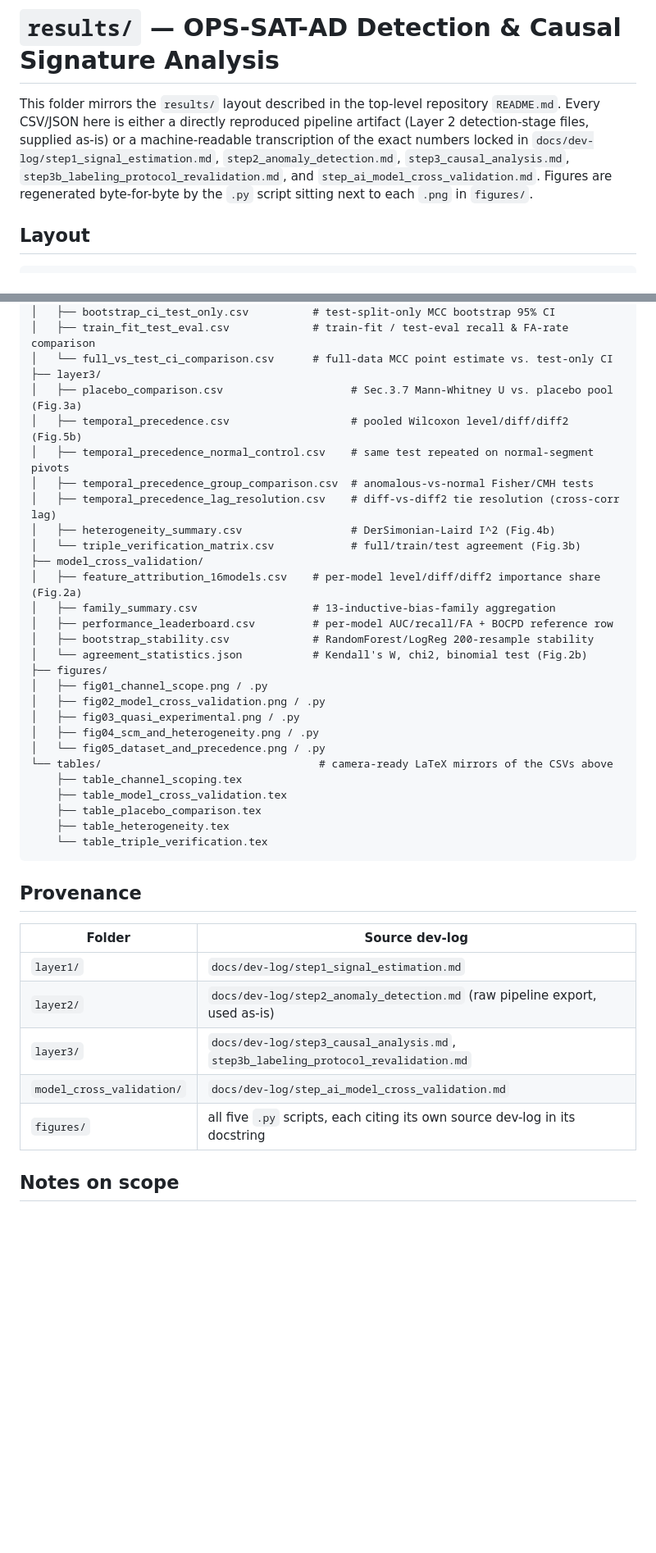
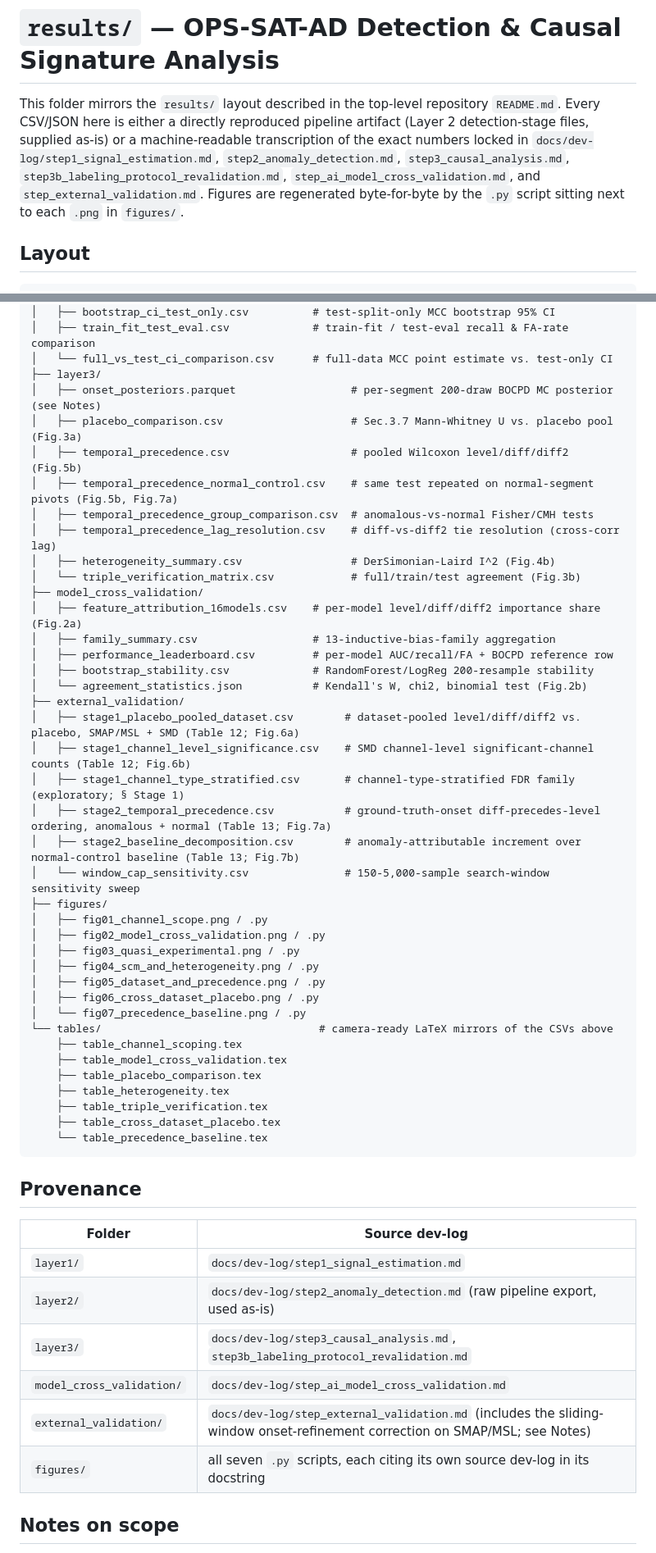
Before and after one commit to LEEYJ1021/opssat-ad-detection-causal, a Markdown page: results/README.md, 2 parts joined by grey strips. Shown at 82% size. Drawn GitHub-style; blank space fills up the shorter version.

````diff
--- a/results/README.md
+++ b/results/README.md
@@ -5,7 +5,8 @@ This folder mirrors the `results/` layout described in the top-level repository
 (Layer 2 detection-stage files, supplied as-is) or a machine-readable transcription
 of the exact numbers locked in `docs/dev-log/step1_signal_estimation.md`,
 `step2_anomaly_detection.md`, `step3_causal_analysis.md`,
-`step3b_labeling_protocol_revalidation.md`, and `step_ai_model_cross_validation.md`.
+`step3b_labeling_protocol_revalidation.md`, `step_ai_model_cross_validation.md`,
+and `step_external_validation.md`.
 Figures are regenerated byte-for-byte by the `.py` script sitting next to each `.png`
 in `figures/`.
 
@@ -27,9 +28,10 @@ results/
 │   ├── train_fit_test_eval.csv             # train-fit / test-eval recall & FA-rate comparison
 │   └── full_vs_test_ci_comparison.csv      # full-data MCC point estimate vs. test-only CI
 ├── layer3/
+│   ├── onset_posteriors.parquet                  # per-segment 200-draw BOCPD MC posterior (see Notes)
 │   ├── placebo_comparison.csv                    # Sec.3.7 Mann-Whitney U vs. placebo pool (Fig.3a)
 │   ├── temporal_precedence.csv                   # pooled Wilcoxon level/diff/diff2 (Fig.5b)
-│   ├── temporal_precedence_normal_control.csv    # same test repeated on normal-segment pivots
+│   ├── temporal_precedence_normal_control.csv    # same test repeated on normal-segment pivots (Fig.5b, Fig.7a)
 │   ├── temporal_precedence_group_comparison.csv  # anomalous-vs-normal Fisher/CMH tests
 │   ├── temporal_precedence_lag_resolution.csv    # diff-vs-diff2 tie resolution (cross-corr lag)
 │   ├── heterogeneity_summary.csv                 # DerSimonian-Laird I^2 (Fig.4b)
@@ -40,18 +42,29 @@ results/
 │   ├── performance_leaderboard.csv         # per-model AUC/recall/FA + BOCPD reference row
 │   ├── bootstrap_stability.csv             # RandomForest/LogReg 200-resample stability
 │   └── agreement_statistics.json           # Kendall's W, chi2, binomial test (Fig.2b)
+├── external_validation/
+│   ├── stage1_placebo_pooled_dataset.csv        # dataset-pooled level/diff/diff2 vs. placebo, SMAP/MSL + SMD (Table 12; Fig.6a)
+│   ├── stage1_channel_level_significance.csv    # SMD channel-level significant-channel counts (Table 12; Fig.6b)
+│   ├── stage1_channel_type_stratified.csv       # channel-type-stratified FDR family (exploratory; § Stage 1)
+│   ├── stage2_temporal_precedence.csv           # ground-truth-onset diff-precedes-level ordering, anomalous + normal (Table 13; Fig.7a)
+│   ├── stage2_baseline_decomposition.csv        # anomaly-attributable increment over normal-control baseline (Table 13; Fig.7b)
+│   └── window_cap_sensitivity.csv               # 150-5,000-sample search-window sensitivity sweep
 ├── figures/
 │   ├── fig01_channel_scope.png / .py
 │   ├── fig02_model_cross_validation.png / .py
 │   ├── fig03_quasi_experimental.png / .py
 │   ├── fig04_scm_and_heterogeneity.png / .py
-│   └── fig05_dataset_and_precedence.png / .py
+│   ├── fig05_dataset_and_precedence.png / .py
+│   ├── fig06_cross_dataset_placebo.png / .py
+│   └── fig07_precedence_baseline.png / .py
 └── tables/                                  # camera-ready LaTeX mirrors of the CSVs above
     ├── table_channel_scoping.tex
     ├── table_model_cross_validation.tex
     ├── table_placebo_comparison.tex
     ├── table_heterogeneity.tex
-    └── table_triple_verification.tex
+    ├── table_triple_verification.tex
+    ├── table_cross_dataset_placebo.tex
+    └── table_precedence_baseline.tex
 ```
 
 ## Provenance
@@ -62,7 +75,8 @@ results/
 | `layer2/` | `docs/dev-log/step2_anomaly_detection.md` (raw pipeline export, used as-is) |
 | `layer3/` | `docs/dev-log/step3_causal_analysis.md`, `step3b_labeling_protocol_revalidation.md` |
 | `model_cross_validation/` | `docs/dev-log/step_ai_model_cross_validation.md` |
-| `figures/` | all five `.py` scripts, each citing its own source dev-log in its docstring |
+| `external_validation/` | `docs/dev-log/step_external_validation.md` (includes the sliding-window onset-refinement correction on SMAP/MSL; see Notes) |
+| `figures/` | all seven `.py` scripts, each citing its own source dev-log in its docstring |
 
 ## Notes on scope
 
````
Also changed, not shown: other parts of results/README.md (+16 -4 lines).
